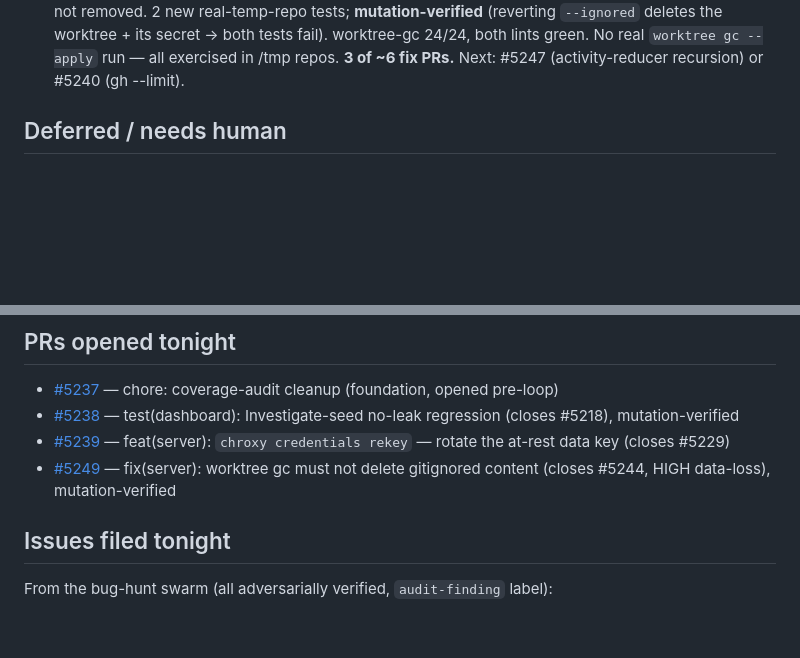
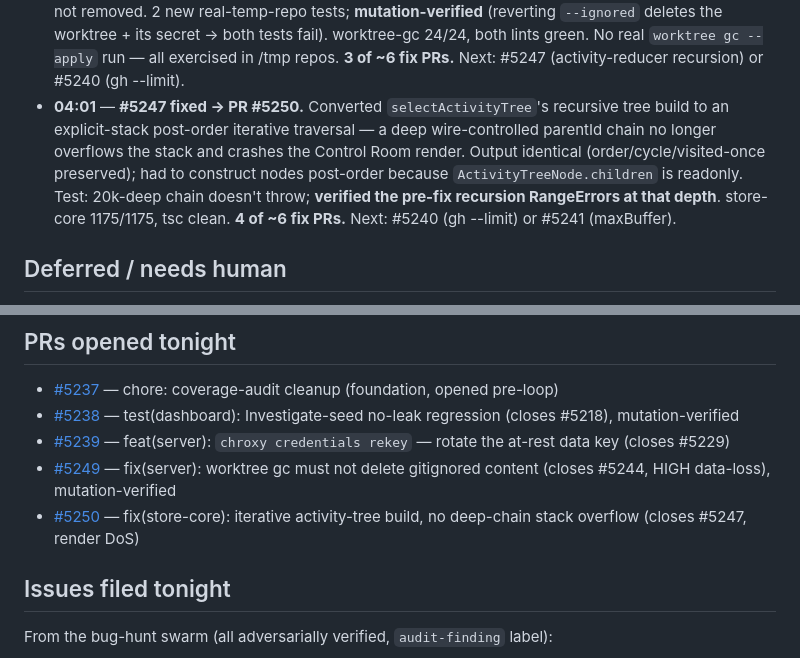
Before and after one commit to blamechris/chroxy-docs, a Markdown page: content/maintenance/2026-06-06-overnight.md, 2 parts joined by grey strips. GitHub-like rendering; blank space fills up the shorter version.

Commit message:
docs(maintenance): log #5247 fix → PR #5250 (iteration 5)

```diff
--- a/content/maintenance/2026-06-06-overnight.md
+++ b/content/maintenance/2026-06-06-overnight.md
@@ -77,6 +77,13 @@ This page is the live journal. The loop appends to the **Activity log** each ite
   (reverting `--ignored` deletes the worktree + its secret → both tests fail). worktree-gc 24/24,
   both lints green. No real `worktree gc --apply` run — all exercised in /tmp repos. **3 of ~6
   fix PRs.** Next: #5247 (activity-reducer recursion) or #5240 (gh --limit).
+- **04:01** — **#5247 fixed → PR #5250.** Converted `selectActivityTree`'s recursive tree
+  build to an explicit-stack post-order iterative traversal — a deep wire-controlled parentId
+  chain no longer overflows the stack and crashes the Control Room render. Output identical
+  (order/cycle/visited-once preserved); had to construct nodes post-order because
+  `ActivityTreeNode.children` is readonly. Test: 20k-deep chain doesn't throw; **verified the
+  pre-fix recursion RangeErrors at that depth**. store-core 1175/1175, tsc clean. **4 of ~6
+  fix PRs.** Next: #5240 (gh --limit) or #5241 (maxBuffer).
 
 ## Deferred / needs human
 
@@ -96,6 +103,7 @@ This page is the live journal. The loop appends to the **Activity log** each ite
 - [#5238](https://github.com/blamechris/chroxy/pull/5238) — test(dashboard): Investigate-seed no-leak regression (closes #5218), mutation-verified
 - [#5239](https://github.com/blamechris/chroxy/pull/5239) — feat(server): `chroxy credentials rekey` — rotate the at-rest data key (closes #5229)
 - [#5249](https://github.com/blamechris/chroxy/pull/5249) — fix(server): worktree gc must not delete gitignored content (closes #5244, HIGH data-loss), mutation-verified
+- [#5250](https://github.com/blamechris/chroxy/pull/5250) — fix(store-core): iterative activity-tree build, no deep-chain stack overflow (closes #5247, render DoS)
 
 ## Issues filed tonight
 
```
